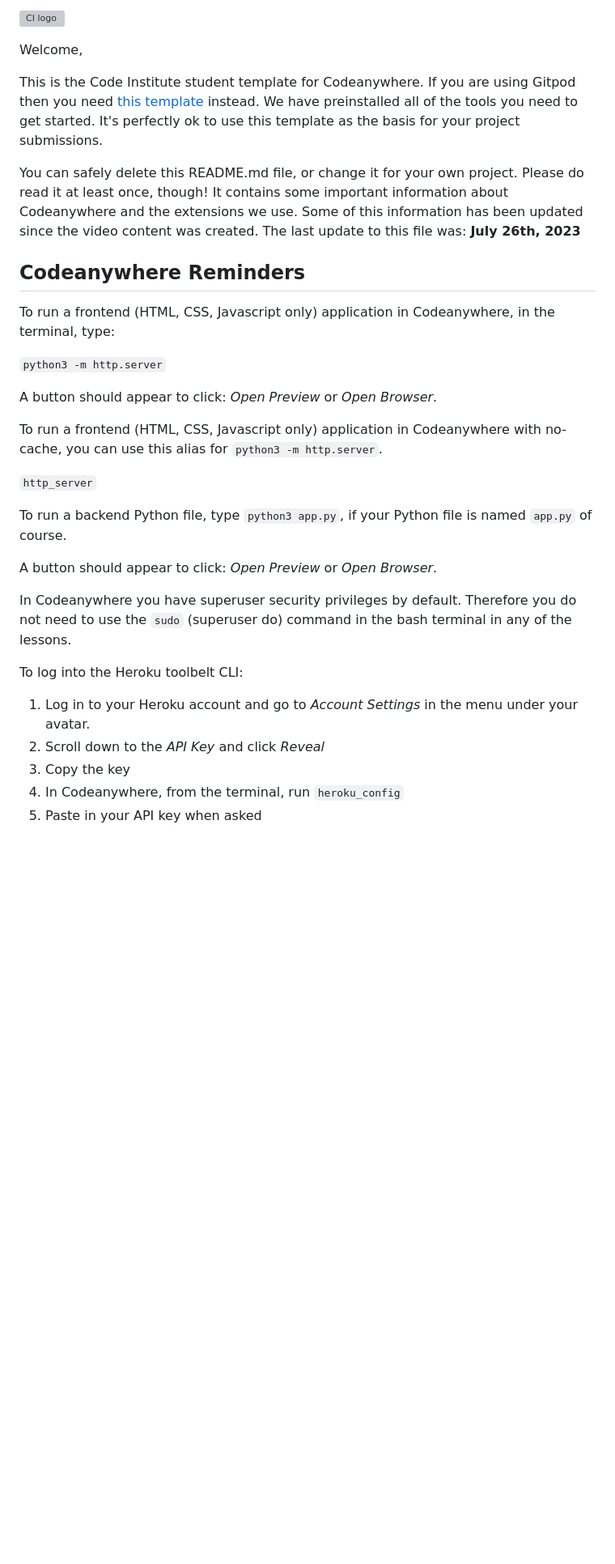
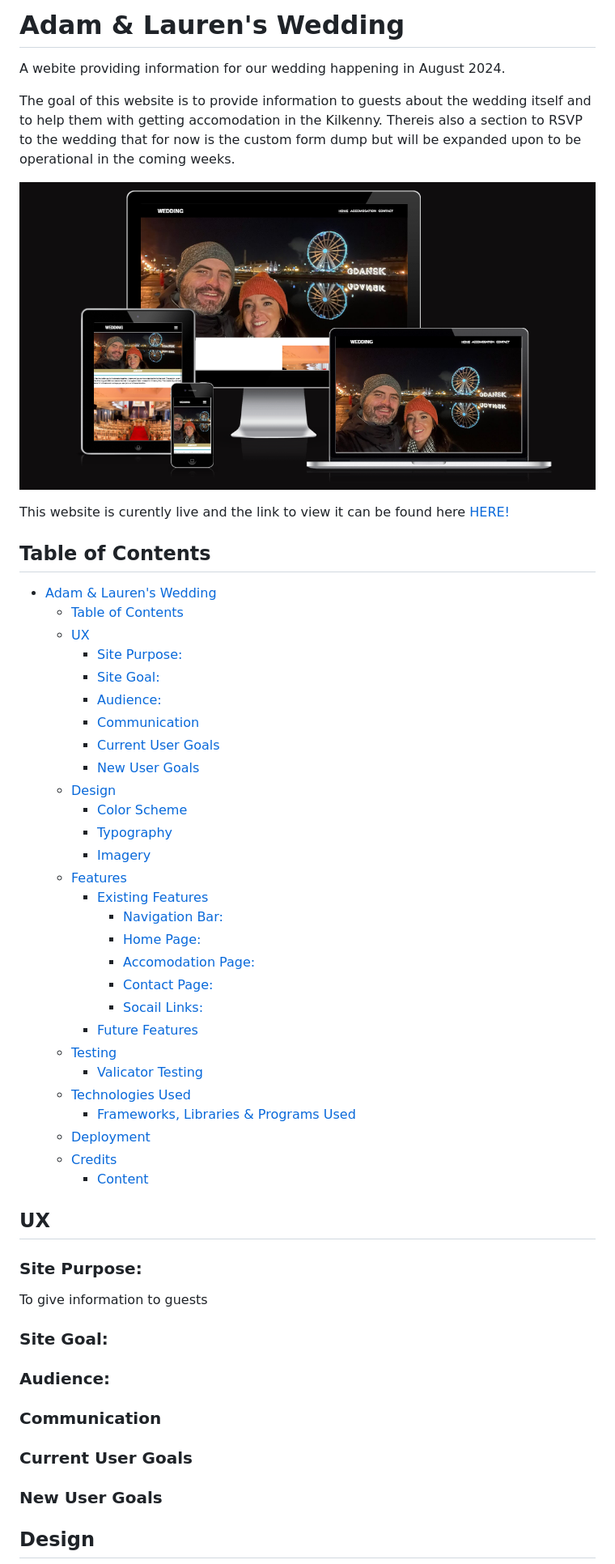
Before and after one commit to AKestell/p1-wedding-website, a Markdown page: README.md, the part around the change printed below. Shown: that part at 81% size. Drawn GitHub-style; pictures changed too: assets/images-readme/devices-layout.PNG (added); blank space fills up the shorter version; grey boxes are pictures that could not be loaded.

Commit message:
Added basic setup to ReadME file

```diff
--- a/README.md
+++ b/README.md
@@ -1,34 +1,59 @@
-![CI logo](https://codeinstitute.s3.amazonaws.com/fullstack/ci_logo_small.png)
+# Adam & Lauren's Wedding
+A webite providing information for our wedding happening in August 2024.
 
-Welcome,
+The goal of this website is to provide information to guests about the wedding itself and to help them with getting accomodation in the Kilkenny.
+Thereis also a section to RSVP to the wedding that for now is the custom form dump but will be expanded upon to be operational in the coming weeks.
 
-This is the Code Institute student template for Codeanywhere. If you are using Gitpod then you need [this template](https://github.com/Code-Institute-Org/gitpod-full-template) instead.  We have preinstalled all of the tools you need to get started. It's perfectly ok to use this template as the basis for your project submissions.
+![Site view across devices](assets/images-readme/devices-layout.PNG)
 
-You can safely delete this README.md file, or change it for your own project. Please do read it at least once, though! It contains some important information about Codeanywhere and the extensions we use. Some of this information has been updated since the video content was created. The last update to this file was: **July 26th, 2023**
+This website is curently live and the link to view it can be found here [HERE!](https://akestell.github.io/p1-wedding-website/)
 
-## Codeanywhere Reminders
 
-To run a frontend (HTML, CSS, Javascript only) application in Codeanywhere, in the terminal, type:
+## Table of Contents
 
-`python3 -m http.server`
+- [Adam \& Lauren's Wedding](#adam--laurens-wedding)
+  - [Table of Contents](#table-of-contents)
+  - [UX](#ux)
+    - [Site Purpose:](#site-purpose)
+    - [Site Goal:](#site-goal)
+    - [Audience:](#audience)
+    - [Communication](#communication)
+    - [Current User Goals](#current-user-goals)
+    - [New User Goals](#new-user-goals)
+  - [Design](#design)
+    - [Color Scheme](#color-scheme)
+    - [Typography](#typography)
+    - [Imagery](#imagery)
+  - [Features](#features)
+    - [Existing Features](#existing-features)
+      - [Navigation Bar:](#navigation-bar)
+      - [Home Page:](#home-page)
+      - [Accomodation Page:](#accomodation-page)
+      - [Contact Page:](#contact-page)
+      - [Socail Links:](#socail-links)
+    - [Future Features](#future-features)
+  - [Testing](#testing)
+    - [Valicator Testing](#valicator-testing)
+  - [Technologies Used](#technologies-used)
+    - [Frameworks, Libraries \& Programs Used](#frameworks-libraries--programs-used)
+  - [Deployment](#deployment)
+  - [Credits](#credits)
+    - [Content](#content)
 
-A button should appear to click: _Open Preview_ or _Open Browser_.
 
-To run a frontend (HTML, CSS, Javascript only) application in Codeanywhere with no-cache, you can use this alias for `python3 -m http.server`.
+## UX
 
-`http_server`
+### Site Purpose:
+To give information to guests
+### Site Goal:
 
-To run a backend Python file, type `python3 app.py`, if your Python file is named `app.py` of course.
+### Audience:
 
-A button should appear to click: _Open Preview_ or _Open Browser_.
+### Communication
 
-In Codeanywhere you have superuser security privileges by default. Therefore you do not need to use the `sudo` (superuser do) command in the bash terminal in any of the lessons.
+### Current User Goals
 
-To log into the Heroku toolbelt CLI:
+### New User Goals
 
-1. Log in to your Heroku account and go to _Account Settings_ in the menu under your avatar.
-2. Scroll down to the _API Key_ and click _Reveal_
-3. Copy the key
-4. In Codeanywhere, from the terminal, run `heroku_config`
-5. Paste in your API key when asked
+## Design
 
```
Also changed, not shown: other parts of README.md (+33 -3 lines).
